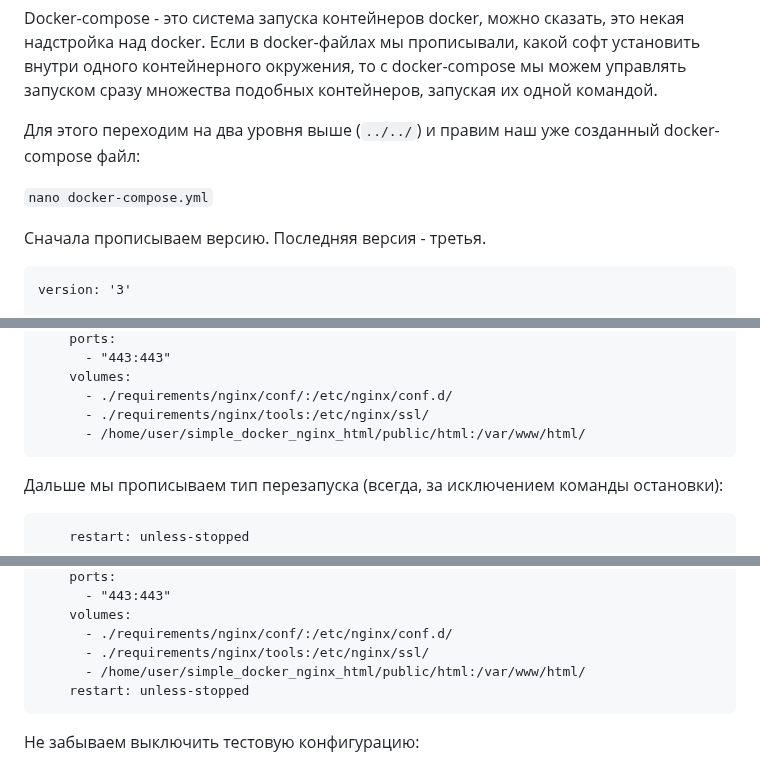
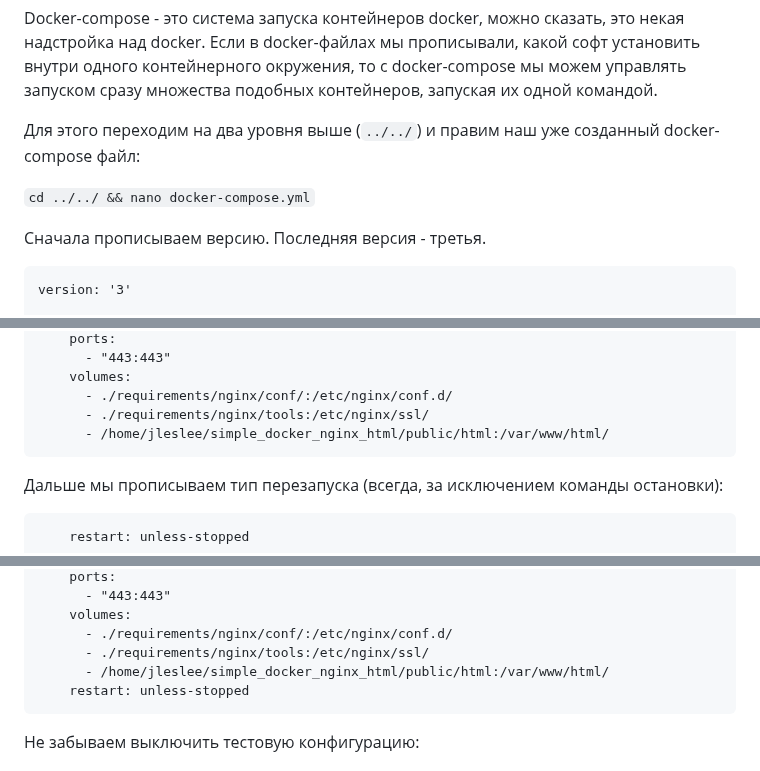
Before and after one commit to codesshaman/inception, a Markdown page: 07_DOCKER_NGINX.md, 3 parts joined by grey strips. GitHub-like rendering.

Commit message:
nginx

````diff
--- a/07_DOCKER_NGINX.md
+++ b/07_DOCKER_NGINX.md
@@ -187,9 +187,9 @@ server {
 
 Docker-compose - это система запуска контейнеров docker, можно сказать, это некая надстройка над docker. Если в docker-файлах мы прописывали, какой софт установить внутри одного контейнерного окружения, то с docker-compose мы можем управлять запуском сразу множества подобных контейнеров, запуская их одной командой.
 
-Для этого переходим на два уровня выше (```../../```) и правим наш уже созданный docker-compose файл:
+Для этого переходим на два уровня выше (``../../``) и правим наш уже созданный docker-compose файл:
 
-```nano docker-compose.yml```
+```cd ../../ && nano docker-compose.yml```
 
 Сначала прописываем версию. Последняя версия - третья.
 
@@ -245,7 +245,7 @@ services:
     volumes:
       - ./requirements/nginx/conf/:/etc/nginx/conf.d/
       - ./requirements/nginx/tools:/etc/nginx/ssl/
-      - /home/user/simple_docker_nginx_html/public/html:/var/www/html/
+      - /home/jleslee/simple_docker_nginx_html/public/html:/var/www/html/
 ```
 
 Дальше мы прописываем тип перезапуска (всегда, за исключением команды остановки):
@@ -270,7 +270,7 @@ services:
     volumes:
       - ./requirements/nginx/conf/:/etc/nginx/conf.d/
       - ./requirements/nginx/tools:/etc/nginx/ssl/
-      - /home/user/simple_docker_nginx_html/public/html:/var/www/html/
+      - /home/jleslee/simple_docker_nginx_html/public/html:/var/www/html/
     restart: unless-stopped
 ```
 
````
Also changed, not shown: 05_INSTALL_CERTIFICATE.md (+1 -1 lines), media/makefile_settings/step_0.png, step_0.png (deleted).
